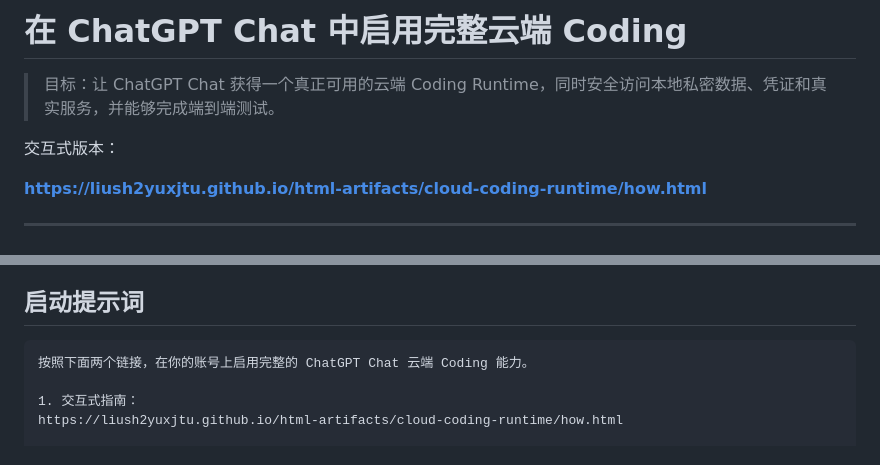
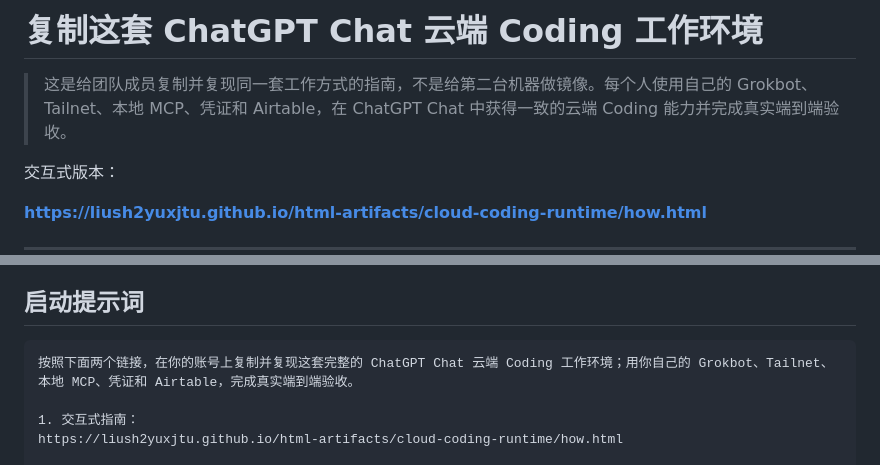
Before and after one commit to liush2yuxjtu/html-artifacts, a Markdown page: cloud-coding-runtime/how.md, 2 parts joined by grey strips. Rendered like a GitHub page.

Commit message:
Clarify markdown guide is for teammates to replicate the setup

````diff
--- a/cloud-coding-runtime/how.md
+++ b/cloud-coding-runtime/how.md
@@ -1,6 +1,6 @@
-# 在 ChatGPT Chat 中启用完整云端 Coding
+# 复制这套 ChatGPT Chat 云端 Coding 工作环境
 
-> 目标：让 ChatGPT Chat 获得一个真正可用的云端 Coding Runtime，同时安全访问本地私密数据、凭证和真实服务，并能够完成端到端测试。
+> 这是给团队成员复制并复现同一套工作方式的指南，不是给第二台机器做镜像。每个人使用自己的 Grokbot、Tailnet、本地 MCP、凭证和 Airtable，在 ChatGPT Chat 中获得一致的云端 Coding 能力并完成真实端到端验收。
 
 交互式版本：
 
@@ -148,7 +148,7 @@ runtime:
 ## 启动提示词
 
 ```text
-按照下面两个链接，在你的账号上启用完整的 ChatGPT Chat 云端 Coding 能力。
+按照下面两个链接，在你的账号上复制并复现这套完整的 ChatGPT Chat 云端 Coding 工作环境；用你自己的 Grokbot、Tailnet、本地 MCP、凭证和 Airtable，完成真实端到端验收。
 
 1. 交互式指南：
 https://liush2yuxjtu.github.io/html-artifacts/cloud-coding-runtime/how.html
````
